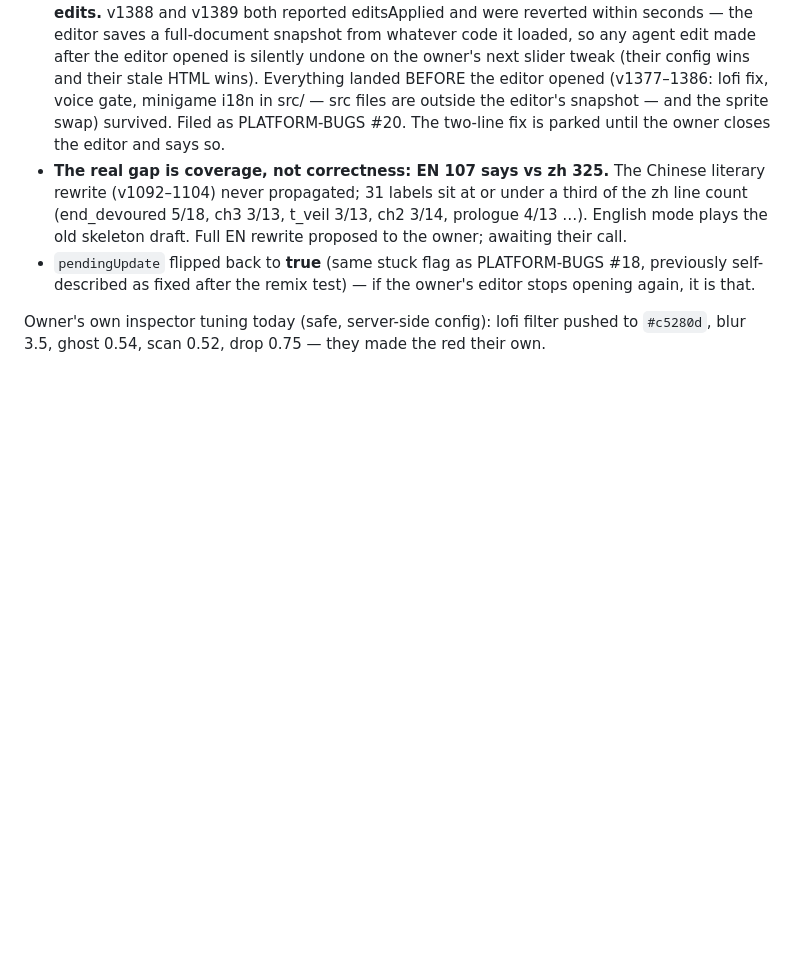
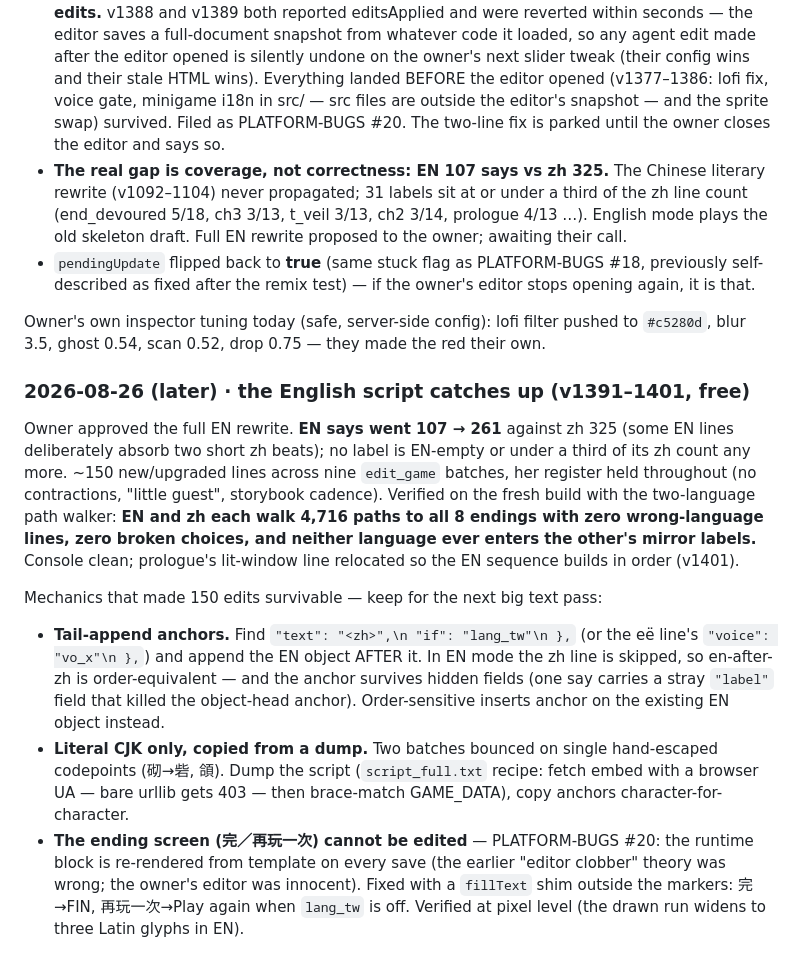
Before and after one commit to nonotaku/gamentic_wrapper, a Markdown page: .scratch/handoff-g96d22c.md, the part around the change. Drawn GitHub-style; blank space fills up the shorter version.

Commit message:
Tea with the Godmother: the English script catches up, and the runtime block confesses
Co-Authored-By: Claude Fable 5 <noreply@anthropic.com>

```diff
--- a/.scratch/handoff-g96d22c.md
+++ b/.scratch/handoff-g96d22c.md
@@ -621,3 +621,28 @@ ten minutes). Results:
 
 Owner's own inspector tuning today (safe, server-side config): lofi filter pushed to
 `#c5280d`, blur 3.5, ghost 0.54, scan 0.52, drop 0.75 — they made the red their own.
+
+### 2026-08-26 (later) · the English script catches up (v1391–1401, free)
+
+Owner approved the full EN rewrite. **EN says went 107 → 261** against zh 325 (some EN lines
+deliberately absorb two short zh beats); no label is EN-empty or under a third of its zh count any
+more. ~150 new/upgraded lines across nine `edit_game` batches, her register held throughout (no
+contractions, "little guest", storybook cadence). Verified on the fresh build with the two-language
+path walker: **EN and zh each walk 4,716 paths to all 8 endings with zero wrong-language lines,
+zero broken choices, and neither language ever enters the other's mirror labels.** Console clean;
+prologue's lit-window line relocated so the EN sequence builds in order (v1401).
+
+Mechanics that made 150 edits survivable — keep for the next big text pass:
+- **Tail-append anchors.** Find `"text": "<zh>",\n "if": "lang_tw"\n },` (or the её line's
+  `"voice": "vo_x"\n },`) and append the EN object AFTER it. In EN mode the zh line is skipped, so
+  en-after-zh is order-equivalent — and the anchor survives hidden fields (one say carries a stray
+  `"label"` field that killed the object-head anchor). Order-sensitive inserts anchor on the
+  existing EN object instead.
+- **Literal CJK only, copied from a dump.** Two batches bounced on single hand-escaped codepoints
+  (砌→砦, 頜). Dump the script (`script_full.txt` recipe: fetch embed with a browser UA — bare
+  urllib gets 403 — then brace-match GAME_DATA), copy anchors character-for-character.
+- **The ending screen (完／再玩一次) cannot be edited** — PLATFORM-BUGS #20: the runtime block is
+  re-rendered from template on every save (the earlier "editor clobber" theory was wrong; the
+  owner's editor was innocent). Fixed with a `fillText` shim outside the markers: 完→FIN,
+  再玩一次→Play again when `lang_tw` is off. Verified at pixel level (the drawn run widens to
+  three Latin glyphs in EN).
```
Also changed, not shown: templates/PLATFORM-BUGS.md (+11 -9 lines).
